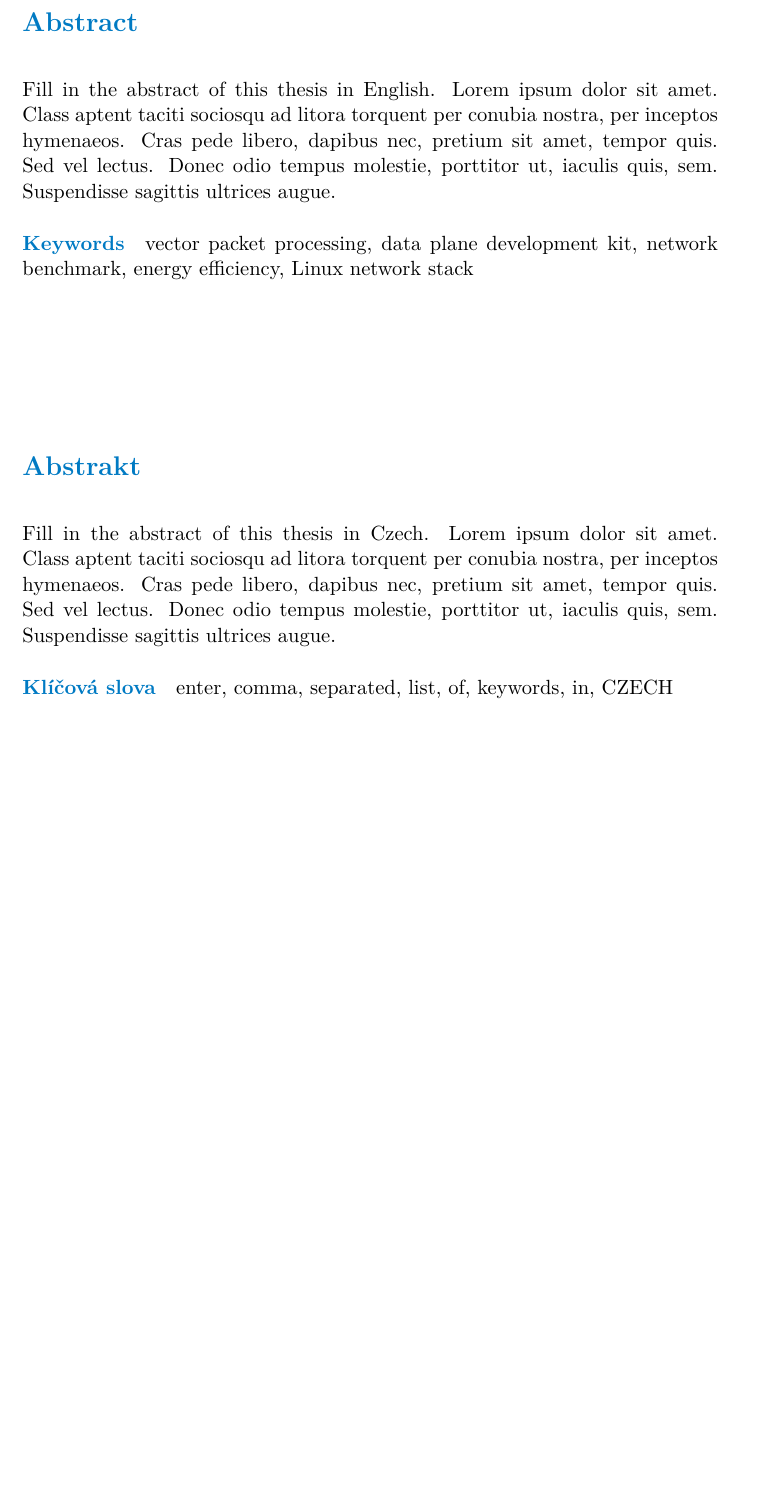
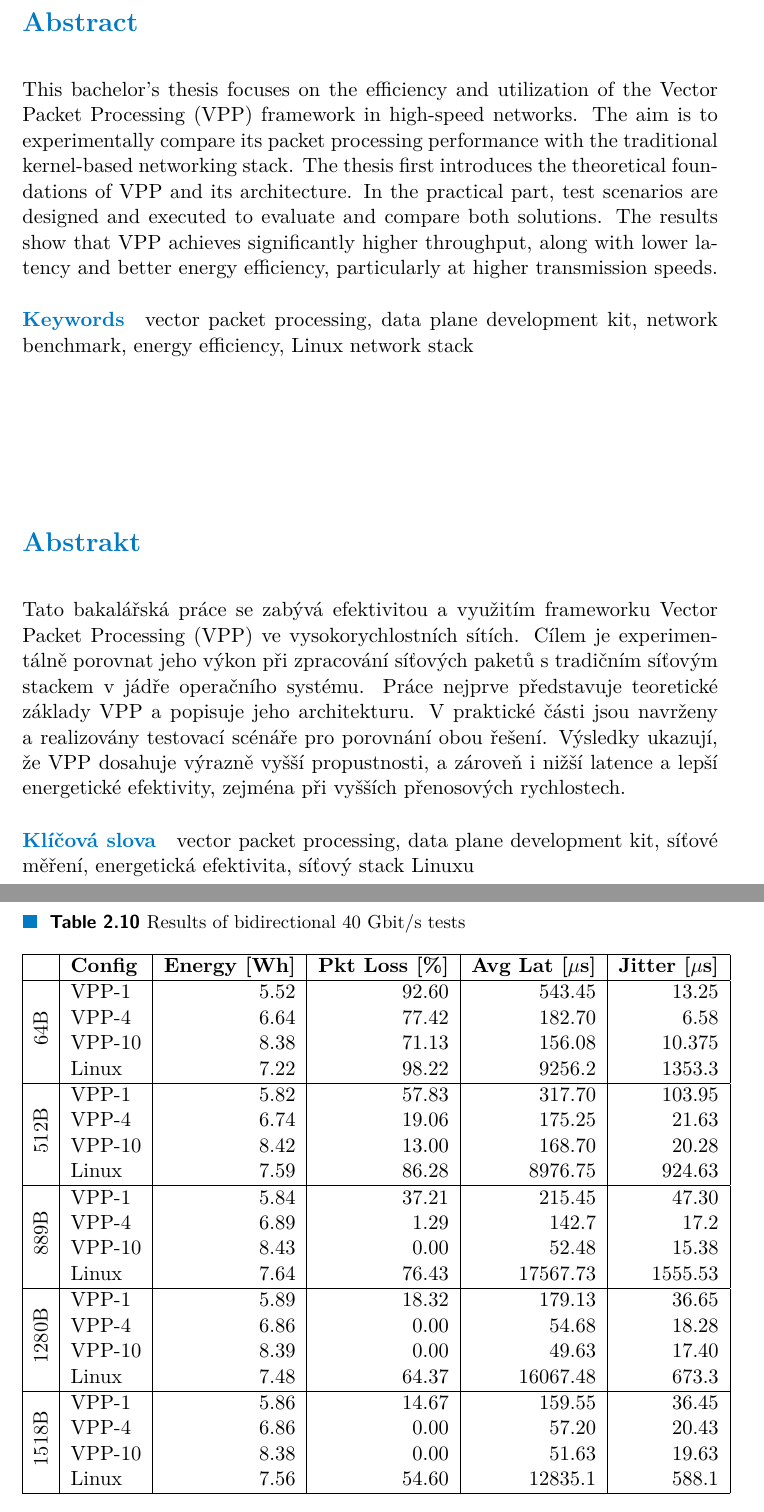
Before and after one commit to tulicha/bakalarka, a LaTeX thesis (ctufit-thesis.tex, which reads text/chapters/measurement2.tex): part of page 7 of 52 before the commit and two parts of pages 7 and 45 of 53 after it, the two joined at a grey line, cut so that both start at the same text, the shorter picture padded with empty space. The pictures show the PDF file ctufit-thesis.pdf that the author committed with the source.

Commit message:
Add abstract

```diff
--- a/ctufit-thesis.tex
+++ b/ctufit-thesis.tex
@@ -53,9 +53,9 @@
 \ctufityear{2025} % replace with the year of your defence
 \ctufitdeclarationplace{Prague} % replace with the place where you sign the declaration
 \ctufitdeclarationdate{\today} % replace with the date of signature of the declaration
-\ctufitabstractCZE{Fill in the abstract of this thesis in Czech. Lorem ipsum dolor sit amet. Class aptent taciti sociosqu ad litora torquent per conubia nostra, per inceptos hymenaeos. Cras pede libero, dapibus nec, pretium sit amet, tempor quis. Sed vel lectus. Donec odio tempus molestie, porttitor ut, iaculis quis, sem. Suspendisse sagittis ultrices augue.}
-\ctufitabstractENG{Fill in the abstract of this thesis in English. Lorem ipsum dolor sit amet. Class aptent taciti sociosqu ad litora torquent per conubia nostra, per inceptos hymenaeos. Cras pede libero, dapibus nec, pretium sit amet, tempor quis. Sed vel lectus. Donec odio tempus molestie, porttitor ut, iaculis quis, sem. Suspendisse sagittis ultrices augue.}
-\ctufitkeywordsCZE{enter, comma, separated, list, of, keywords, in, CZECH}
+\ctufitabstractCZE{Tato bakalářská práce se zabývá efektivitou a využitím frameworku Vector Packet Processing (VPP) ve vysokorychlostních sítích. Cílem je experimentálně porovnat jeho výkon při zpracování síťových paketů s tradičním síťovým stackem v jádře operačního systému. Práce nejprve představuje teoretické základy VPP a popisuje jeho architekturu. V praktické části jsou navrženy a realizovány testovací scénáře pro porovnání obou řešení. Výsledky ukazují, že VPP dosahuje výrazně vyšší propustnosti, a zároveň i nižší latence a lepší energetické efektivity, zejména při vyšších přenosových rychlostech.}
+\ctufitabstractENG{This bachelor’s thesis focuses on the efficiency and utilization of the Vector Packet Processing (VPP) framework in high-speed networks. The aim is to experimentally compare its packet processing performance with the traditional kernel-based networking stack. The thesis first introduces the theoretical foundations of VPP and its architecture. In the practical part, test scenarios are designed and executed to evaluate and compare both solutions. The results show that VPP achieves significantly higher throughput, along with lower latency and better energy efficiency, particularly at higher transmission speeds.}
+\ctufitkeywordsCZE{vector packet processing, data plane development kit, síťové měření, energetická efektivita, síťový stack Linuxu}
 \ctufitkeywordsENG{vector packet processing, data plane development kit, network benchmark, energy efficiency, Linux network stack}
 %%%%%%%%%%%%%%%%%%%%%%%%%%%%%%%%%%
 % END FILL IN
--- a/text/chapters/measurement2.tex
+++ b/text/chapters/measurement2.tex
@@ -152,3 +152,44 @@ which may reveal bottlenecks or limitations not evident in unidirectional traffi
 
 
 \subsubsection{40 Gbps Test Results}
+
+\begin{table}[h!]
+\centering
+\caption{Results of bidirectional 40~Gbit/s tests}
+\begin{tabular}{|c|l|r|r|r|r|}
+\hline
+\textbf{} & \textbf{Config} & \textbf{Energy [Wh]} & \textbf{Pkt Loss [\%]} & \textbf{Avg Lat [$\mu$s]} & \textbf{Jitter [$\mu$s]} \\
+\hline
+\multirow{4}{*}{\rotatebox{90}{64B}}
+    & VPP-1  & 5.52 & 92.60 & 543.45 & 13.25 \\
+    & VPP-4  & 6.64 & 77.42 & 182.70 & 6.58  \\
+    & VPP-10 & 8.38 & 71.13 & 156.08 & 10.375 \\
+    & Linux  & 7.22 & 98.22 & 9256.2 & 1353.3 \\
+\hline
+\multirow{4}{*}{\rotatebox{90}{512B}}
+    & VPP-1  & 5.82 & 57.83 & 317.70 & 103.95 \\
+    & VPP-4  & 6.74 & 19.06 & 175.25 & 21.63 \\
+    & VPP-10 & 8.42 & 13.00 & 168.70 & 20.28 \\
+    & Linux  & 7.59 & 86.28 & 8976.75 & 924.63 \\
+\hline
+\multirow{4}{*}{\rotatebox{90}{889B}}
+    & VPP-1  & 5.84 & 37.21 & 215.45 & 47.30 \\
+    & VPP-4  & 6.89 & 1.29  & 142.7  & 17.2 \\
+    & VPP-10 & 8.43 & 0.00  & 52.48  & 15.38 \\
+    & Linux  & 7.64 & 76.43 & 17567.73 & 1555.53 \\
+\hline
+\multirow{4}{*}{\rotatebox{90}{1280B}}
+    & VPP-1  & 5.89 & 18.32 & 179.13 & 36.65 \\
+    & VPP-4  & 6.86 & 0.00  & 54.68  & 18.28 \\
+    & VPP-10 & 8.39 & 0.00  & 49.63  & 17.40 \\
+    & Linux  & 7.48 & 64.37 & 16067.48 & 673.3 \\
+\hline
+\multirow{4}{*}{\rotatebox{90}{1518B}}
+    & VPP-1  & 5.86 & 14.67 & 159.55 & 36.45 \\
+    & VPP-4  & 6.86 & 0.00  & 57.20  & 20.43 \\
+    & VPP-10 & 8.38 & 0.00  & 51.63  & 19.63 \\
+    & Linux  & 7.56 & 54.60 & 12835.1 & 588.1 \\
+\hline
+\end{tabular}
+\label{tab:bidirectional-40g}
+\end{table}
```
Also changed, not shown: ctufit-thesis.pdf.
